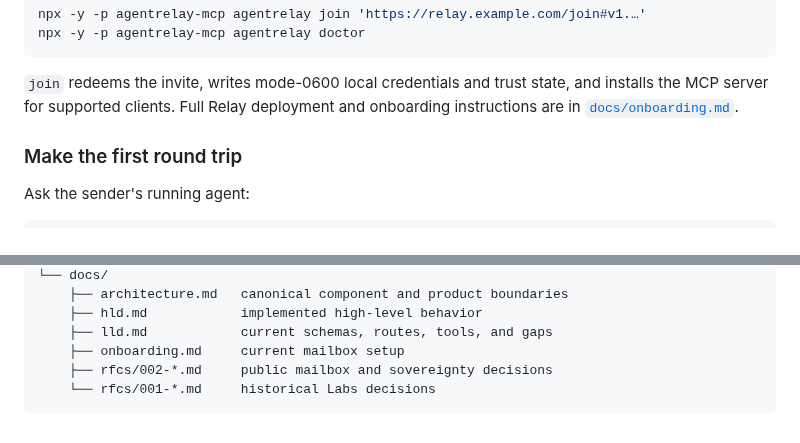
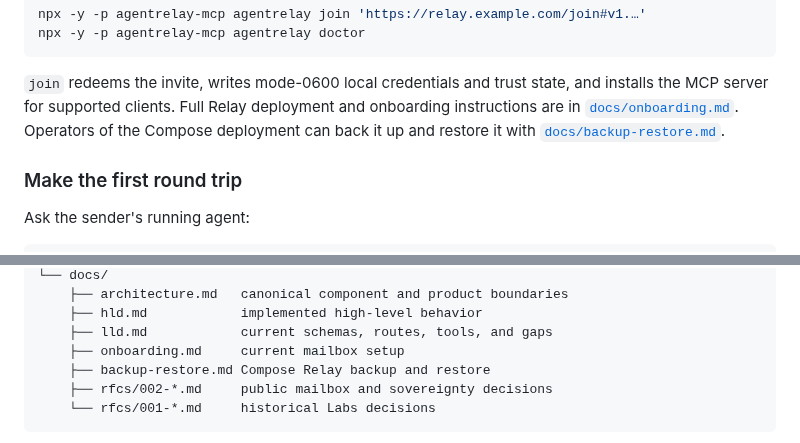
Before and after one commit to swayamg20/AgentRelay, a Markdown page: README.md, 2 parts joined by grey strips. GitHub-like rendering.

Commit message:
docs: add compose backup and restore runbook

````diff
--- a/README.md
+++ b/README.md
@@ -121,7 +121,9 @@ npx -y -p agentrelay-mcp agentrelay doctor
 
 `join` redeems the invite, writes mode-0600 local credentials and trust state, and
 installs the MCP server for supported clients. Full Relay deployment and onboarding
-instructions are in [`docs/onboarding.md`](docs/onboarding.md).
+instructions are in [`docs/onboarding.md`](docs/onboarding.md). Operators of the
+Compose deployment can back it up and restore it with
+[`docs/backup-restore.md`](docs/backup-restore.md).
 
 ### Make the first round trip
 
@@ -268,6 +270,7 @@ pnpm --filter @agentrelay/protocol --filter relay --filter agentrelay-mcp \
     ├── hld.md            implemented high-level behavior
     ├── lld.md            current schemas, routes, tools, and gaps
     ├── onboarding.md     current mailbox setup
+    ├── backup-restore.md Compose Relay backup and restore
     ├── rfcs/002-*.md     public mailbox and sovereignty decisions
     └── rfcs/001-*.md     historical Labs decisions
 ```
````
Also changed, not shown: docs/backup-restore.md (added, +322 -0 lines), docs/hosting.md (+1 -1 lines).
